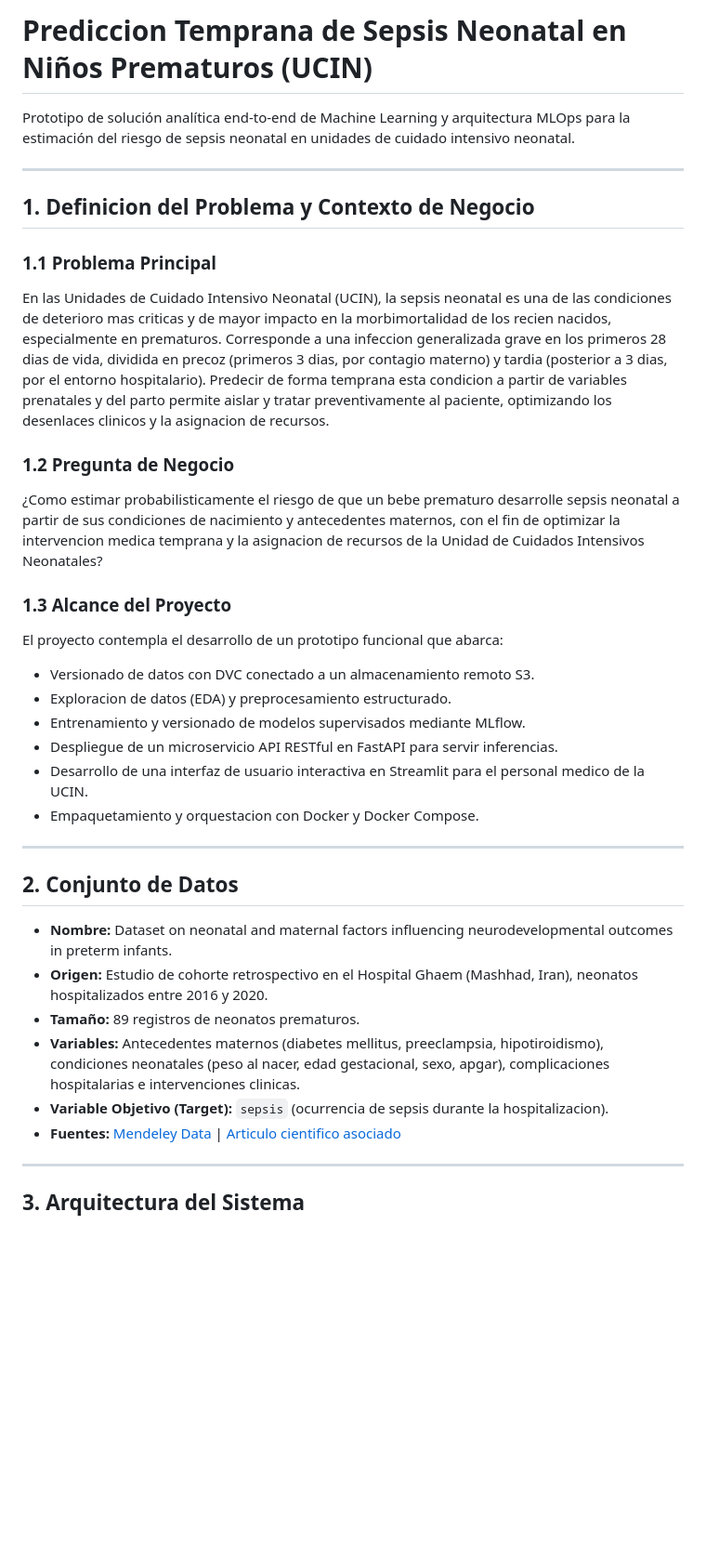
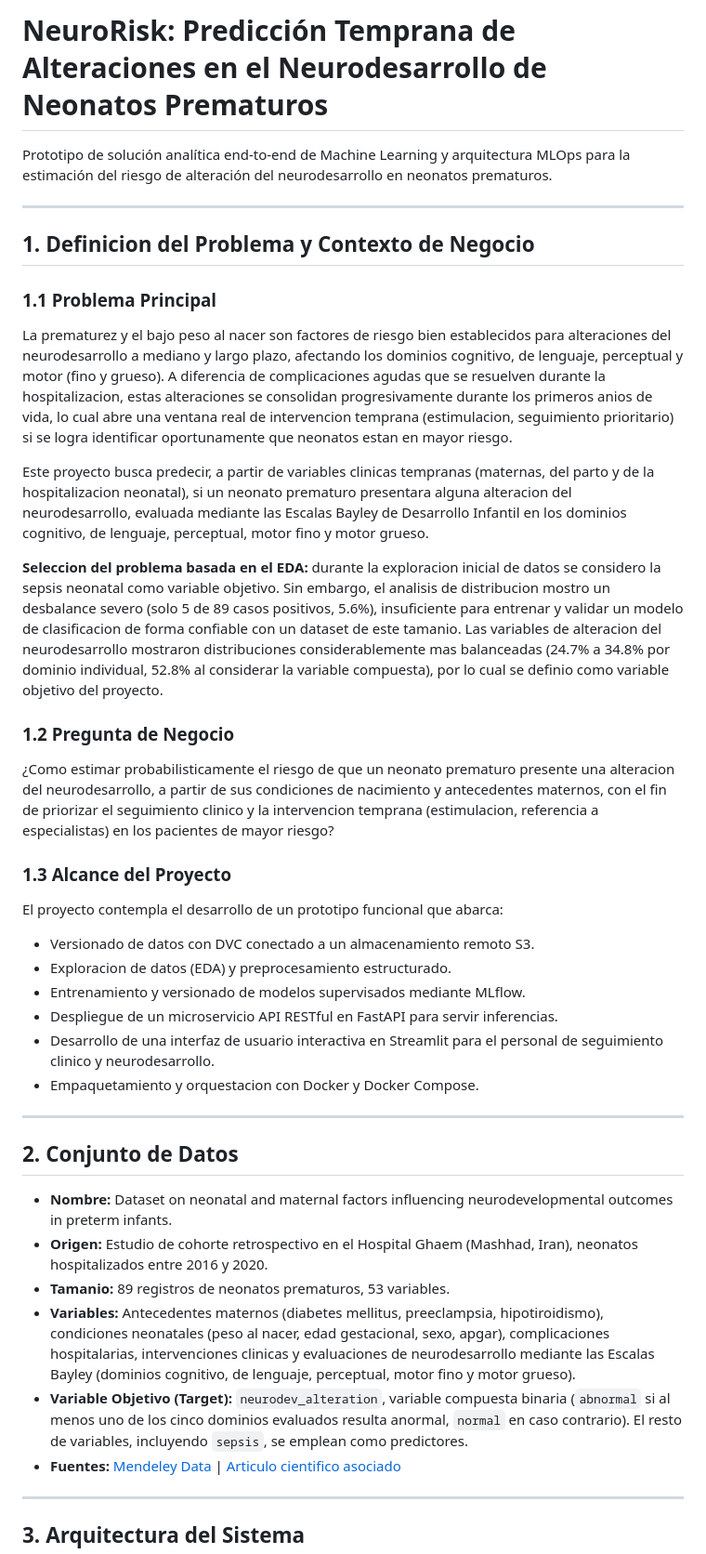
Before and after one commit to MAIA-FinalProject/Microproyecto, a Markdown page: README.md, the part around one of its changes. Shown at 93% size. Rendered like a GitHub page; blank space fills up the shorter version.

```diff
--- a/README.md
+++ b/README.md
@@ -1,16 +1,20 @@
-# Prediccion Temprana de Sepsis Neonatal en Niños Prematuros (UCIN)
+# NeuroRisk: Predicción Temprana de Alteraciones en el Neurodesarrollo de Neonatos Prematuros
 
-Prototipo de solución analítica end-to-end de Machine Learning y arquitectura MLOps para la estimación del riesgo de sepsis neonatal en unidades de cuidado intensivo neonatal.
+Prototipo de solución analítica end-to-end de Machine Learning y arquitectura MLOps para la estimación del riesgo de alteración del neurodesarrollo en neonatos prematuros.
 
 ---
 
 ## 1. Definicion del Problema y Contexto de Negocio
 
 ### 1.1 Problema Principal
-En las Unidades de Cuidado Intensivo Neonatal (UCIN), la sepsis neonatal es una de las condiciones de deterioro mas criticas y de mayor impacto en la morbimortalidad de los recien nacidos, especialmente en prematuros. Corresponde a una infeccion generalizada grave en los primeros 28 dias de vida, dividida en precoz (primeros 3 dias, por contagio materno) y tardia (posterior a 3 dias, por el entorno hospitalario). Predecir de forma temprana esta condicion a partir de variables prenatales y del parto permite aislar y tratar preventivamente al paciente, optimizando los desenlaces clinicos y la asignacion de recursos.
+La prematurez y el bajo peso al nacer son factores de riesgo bien establecidos para alteraciones del neurodesarrollo a mediano y largo plazo, afectando los dominios cognitivo, de lenguaje, perceptual y motor (fino y grueso). A diferencia de complicaciones agudas que se resuelven durante la hospitalizacion, estas alteraciones se consolidan progresivamente durante los primeros anios de vida, lo cual abre una ventana real de intervencion temprana (estimulacion, seguimiento prioritario) si se logra identificar oportunamente que neonatos estan en mayor riesgo.
+
+Este proyecto busca predecir, a partir de variables clinicas tempranas (maternas, del parto y de la hospitalizacion neonatal), si un neonato prematuro presentara alguna alteracion del neurodesarrollo, evaluada mediante las Escalas Bayley de Desarrollo Infantil en los dominios cognitivo, de lenguaje, perceptual, motor fino y motor grueso.
+
+**Seleccion del problema basada en el EDA:** durante la exploracion inicial de datos se considero la sepsis neonatal como variable objetivo. Sin embargo, el analisis de distribucion mostro un desbalance severo (solo 5 de 89 casos positivos, 5.6%), insuficiente para entrenar y validar un modelo de clasificacion de forma confiable con un dataset de este tamanio. Las variables de alteracion del neurodesarrollo mostraron distribuciones considerablemente mas balanceadas (24.7% a 34.8% por dominio individual, 52.8% al considerar la variable compuesta), por lo cual se definio como variable objetivo del proyecto.
 
 ### 1.2 Pregunta de Negocio
-¿Como estimar probabilisticamente el riesgo de que un bebe prematuro desarrolle sepsis neonatal a partir de sus condiciones de nacimiento y antecedentes maternos, con el fin de optimizar la intervencion medica temprana y la asignacion de recursos de la Unidad de Cuidados Intensivos Neonatales?
+¿Como estimar probabilisticamente el riesgo de que un neonato prematuro presente una alteracion del neurodesarrollo, a partir de sus condiciones de nacimiento y antecedentes maternos, con el fin de priorizar el seguimiento clinico y la intervencion temprana (estimulacion, referencia a especialistas) en los pacientes de mayor riesgo?
 
 ### 1.3 Alcance del Proyecto
 El proyecto contempla el desarrollo de un prototipo funcional que abarca:
@@ -18,7 +22,7 @@ El proyecto contempla el desarrollo de un prototipo funcional que abarca:
 - Exploracion de datos (EDA) y preprocesamiento estructurado.
 - Entrenamiento y versionado de modelos supervisados mediante MLflow.
 - Despliegue de un microservicio API RESTful en FastAPI para servir inferencias.
-- Desarrollo de una interfaz de usuario interactiva en Streamlit para el personal medico de la UCIN.
+- Desarrollo de una interfaz de usuario interactiva en Streamlit para el personal de seguimiento clinico y neurodesarrollo.
 - Empaquetamiento y orquestacion con Docker y Docker Compose.
 
 ---
@@ -27,9 +31,9 @@ El proyecto contempla el desarrollo de un prototipo funcional que abarca:
 
 - **Nombre:** Dataset on neonatal and maternal factors influencing neurodevelopmental outcomes in preterm infants.
 - **Origen:** Estudio de cohorte retrospectivo en el Hospital Ghaem (Mashhad, Iran), neonatos hospitalizados entre 2016 y 2020.
-- **Tamaño:** 89 registros de neonatos prematuros.
-- **Variables:** Antecedentes maternos (diabetes mellitus, preeclampsia, hipotiroidismo), condiciones neonatales (peso al nacer, edad gestacional, sexo, apgar), complicaciones hospitalarias e intervenciones clinicas.
-- **Variable Objetivo (Target):** `sepsis` (ocurrencia de sepsis durante la hospitalizacion).
+- **Tamanio:** 89 registros de neonatos prematuros, 53 variables.
+- **Variables:** Antecedentes maternos (diabetes mellitus, preeclampsia, hipotiroidismo), condiciones neonatales (peso al nacer, edad gestacional, sexo, apgar), complicaciones hospitalarias, intervenciones clinicas y evaluaciones de neurodesarrollo mediante las Escalas Bayley (dominios cognitivo, de lenguaje, perceptual, motor fino y motor grueso).
+- **Variable Objetivo (Target):** `neurodev_alteration`, variable compuesta binaria (`abnormal` si al menos uno de los cinco dominios evaluados resulta anormal, `normal` en caso contrario). El resto de variables, incluyendo `sepsis`, se emplean como predictores.
 - **Fuentes:** [Mendeley Data](https://data.mendeley.com/datasets/h464gsf77t/2) | [Articulo cientifico asociado](https://www.sciencedirect.com/science/article/pii/S2352340924000325)
 
 ---
```
Also changed, not shown: other parts of README.md (+23 -23 lines).
